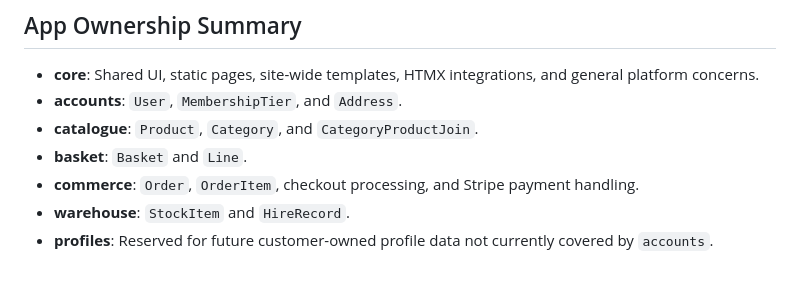
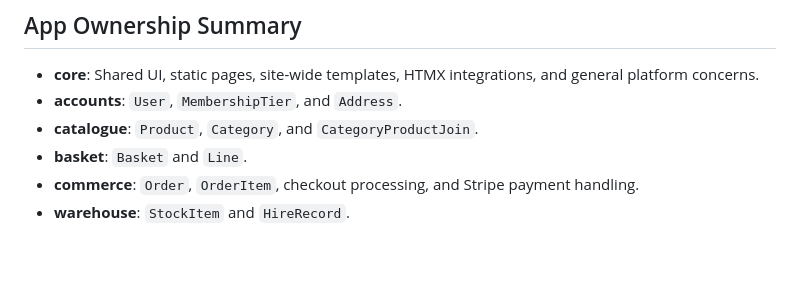
Before and after one commit to yenmangu/ms4-prop-house, a Markdown page: documentation/database/database-design.md, the part around the change. Rendered like a GitHub page.

Commit message:
docs: remove stale profiles app from ownership summary

```diff
--- a/documentation/database/database-design.md
+++ b/documentation/database/database-design.md
@@ -352,4 +352,3 @@ Represents the lifecycle of a hired inventory item.
 - **basket**: `Basket` and `Line`.
 - **commerce**: `Order`, `OrderItem`, checkout processing, and Stripe payment handling.
 - **warehouse**: `StockItem` and `HireRecord`.
-- **profiles**: Reserved for future customer-owned profile data not currently covered by `accounts`.
```
